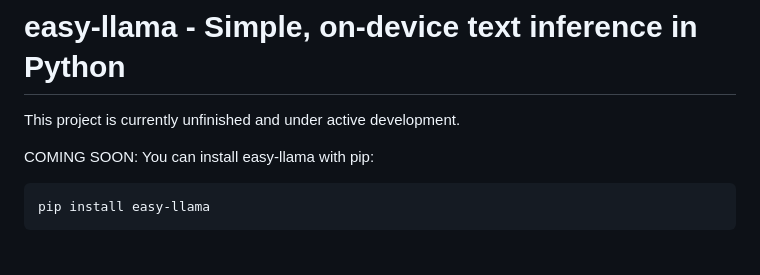
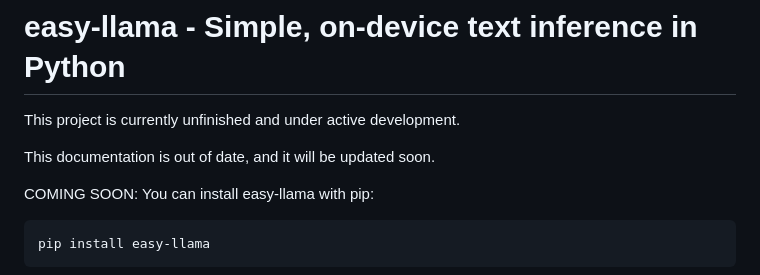
Before and after one commit to ddh0/easy-llama, a Markdown page: README.md, the part around the change. Rendered like a GitHub page; blank space fills up the shorter version.

````diff
--- a/README.md
+++ b/README.md
@@ -1,6 +1,8 @@
 # easy-llama - Simple, on-device text inference in Python
 
 This project is currently unfinished and under active development.
+
+This documentation is out of date, and it will be updated soon.
 
 COMING SOON: You can install easy-llama with pip:
 ```
````
